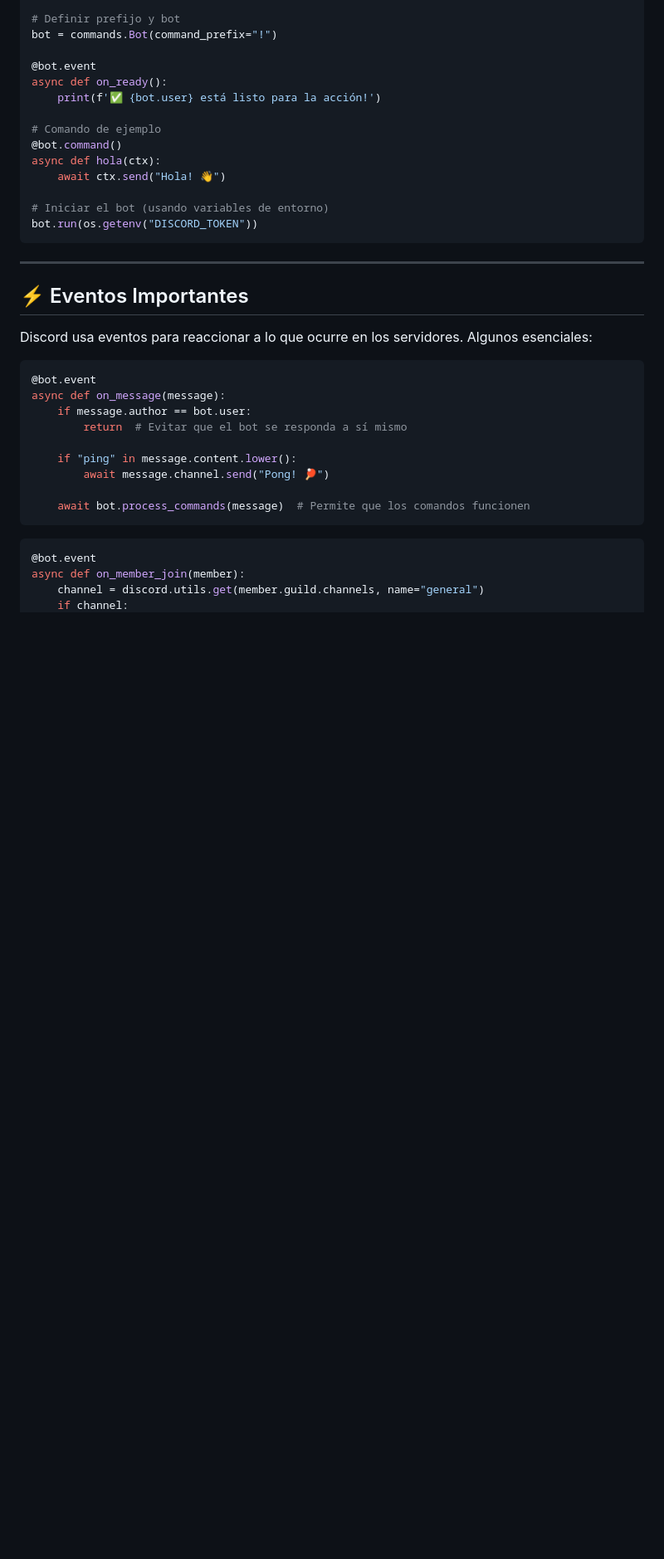
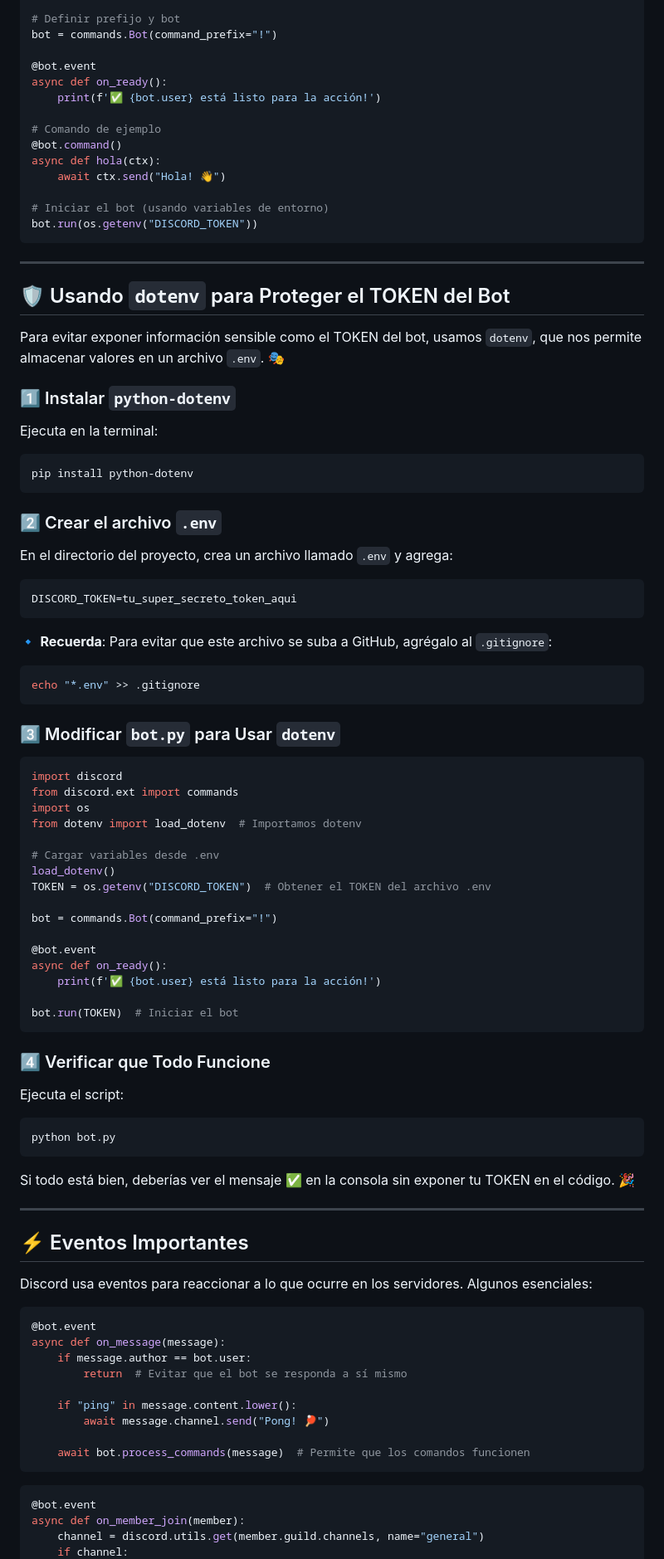
Before and after one commit to Chinyiskan/Python_pro_kodland, a Markdown page: README.md, the part around the change printed below. Shown: that part at 83% size. GitHub-like rendering; blank space fills up the shorter version.

Commit message:
Agregar sección sobre el uso de `dotenv` para proteger el TOKEN del bot en README.md

````diff
--- a/README.md
+++ b/README.md
@@ -61,6 +61,55 @@ bot.run(os.getenv("DISCORD_TOKEN"))
 
 ---
 
+## 🛡️ Usando `dotenv` para Proteger el TOKEN del Bot
+
+Para evitar exponer información sensible como el TOKEN del bot, usamos `dotenv`, que nos permite almacenar valores en un archivo `.env`. 🎭
+
+### 1️⃣ Instalar `python-dotenv`
+Ejecuta en la terminal:
+```bash
+pip install python-dotenv
+```
+
+### 2️⃣ Crear el archivo `.env`
+En el directorio del proyecto, crea un archivo llamado `.env` y agrega:
+```env
+DISCORD_TOKEN=tu_super_secreto_token_aqui
+```
+🔹 **Recuerda**: Para evitar que este archivo se suba a GitHub, agrégalo al `.gitignore`:
+```bash
+echo "*.env" >> .gitignore
+```
+
+### 3️⃣ Modificar `bot.py` para Usar `dotenv`
+```python
+import discord
+from discord.ext import commands
+import os
+from dotenv import load_dotenv  # Importamos dotenv
+
+# Cargar variables desde .env
+load_dotenv()
+TOKEN = os.getenv("DISCORD_TOKEN")  # Obtener el TOKEN del archivo .env
+
+bot = commands.Bot(command_prefix="!")
+
+@bot.event
+async def on_ready():
+    print(f'✅ {bot.user} está listo para la acción!')
+
+bot.run(TOKEN)  # Iniciar el bot
+```
+
+### 4️⃣ Verificar que Todo Funcione
+Ejecuta el script:
+```bash
+python bot.py
+```
+Si todo está bien, deberías ver el mensaje ✅ en la consola sin exponer tu TOKEN en el código. 🎉
+
+---
+
 ## ⚡ Eventos Importantes
 
 Discord usa eventos para reaccionar a lo que ocurre en los servidores. Algunos esenciales:
````
Also changed, not shown: other parts of README.md (+0 -39 lines).
